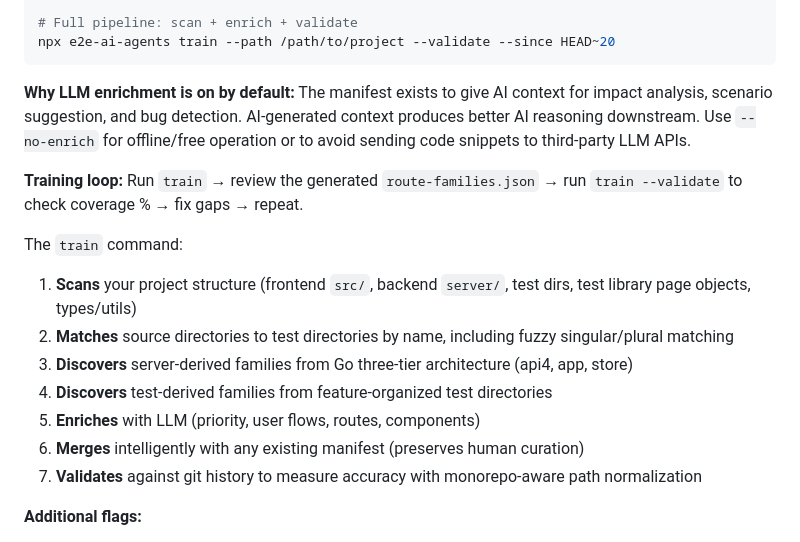
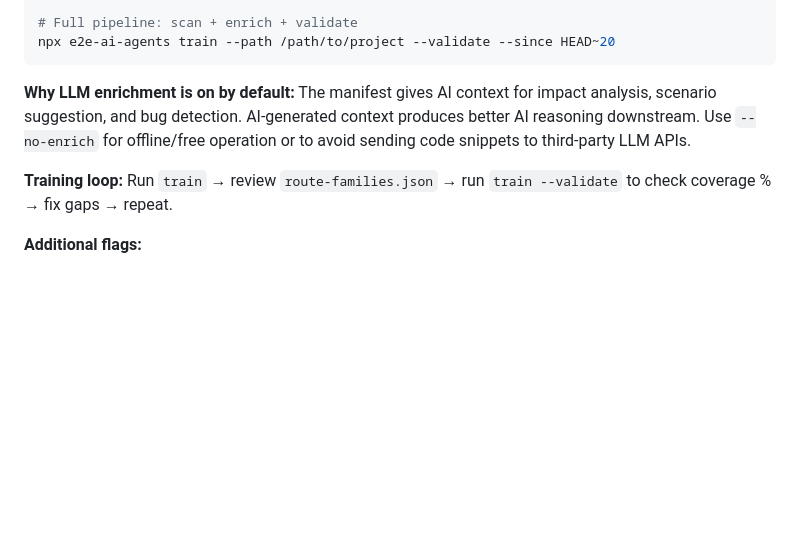
Before and after one commit to yasserfaraazkhan/impact-gate, a Markdown page: README.md, the part around one of its changes. Drawn GitHub-style; blank space fills up the shorter version.

````diff
--- a/README.md
+++ b/README.md
@@ -72,18 +132,9 @@ npx e2e-ai-agents train --path /path/to/project --validate --since HEAD~50
 npx e2e-ai-agents train --path /path/to/project --validate --since HEAD~20
 ```
 
-**Why LLM enrichment is on by default:** The manifest exists to give AI context for impact analysis, scenario suggestion, and bug detection. AI-generated context produces better AI reasoning downstream. Use `--no-enrich` for offline/free operation or to avoid sending code snippets to third-party LLM APIs.
+**Why LLM enrichment is on by default:** The manifest gives AI context for impact analysis, scenario suggestion, and bug detection. AI-generated context produces better AI reasoning downstream. Use `--no-enrich` for offline/free operation or to avoid sending code snippets to third-party LLM APIs.
 
-**Training loop:** Run `train` → review the generated `route-families.json` → run `train --validate` to check coverage % → fix gaps → repeat.
-
-The `train` command:
-1. **Scans** your project structure (frontend `src/`, backend `server/`, test dirs, test library page objects, types/utils)
-2. **Matches** source directories to test directories by name, including fuzzy singular/plural matching
-3. **Discovers** server-derived families from Go three-tier architecture (api4, app, store)
-4. **Discovers** test-derived families from feature-organized test directories
-5. **Enriches** with LLM (priority, user flows, routes, components)
-6. **Merges** intelligently with any existing manifest (preserves human curation)
-7. **Validates** against git history to measure accuracy with monorepo-aware path normalization
+**Training loop:** Run `train` → review `route-families.json` → run `train --validate` to check coverage % → fix gaps → repeat.
 
 **Additional flags:**
 - `--verbose` / `-v` — DEBUG-level output with timing for each phase
````
Also changed, not shown: other parts of README.md (+61 -1 lines).
